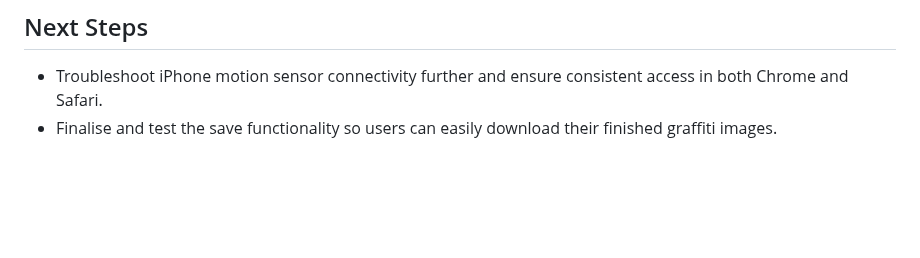
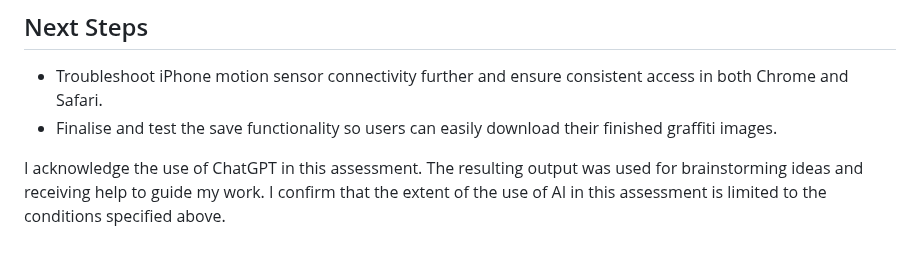
Before and after one commit to OzyDee/Air_Graffiti, a Markdown page: air_graff_journal.md, the part around the change. GitHub-like rendering; blank space fills up the shorter version.

```diff
--- a/air_graff_journal.md
+++ b/air_graff_journal.md
@@ -63,3 +63,8 @@ In my third week, I’ve brought almost all the pieces together. The camera and
 
 - Troubleshoot iPhone motion sensor connectivity further and ensure consistent access in both Chrome and Safari.
 - Finalise and test the save functionality so users can easily download their finished graffiti images.
+
+
+I acknowledge the use of ChatGPT in this assessment.
+The resulting output was used for brainstorming ideas and receiving help to guide my work.
+I confirm that the extent of the use of AI in this assessment is limited to the conditions specified above.
```
